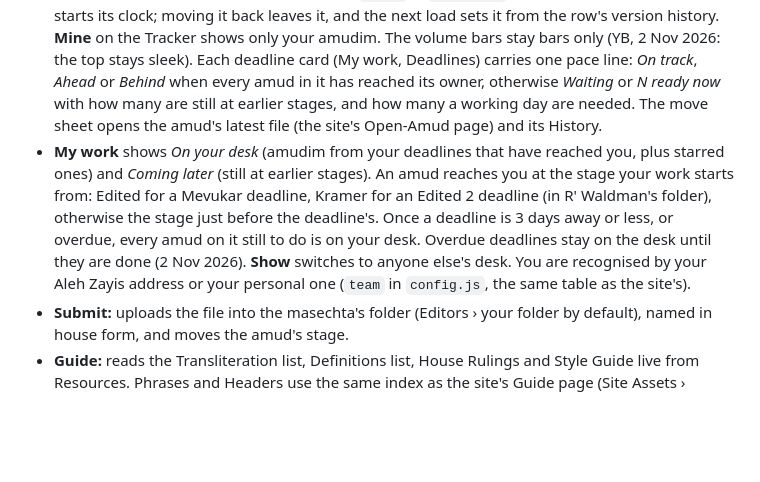
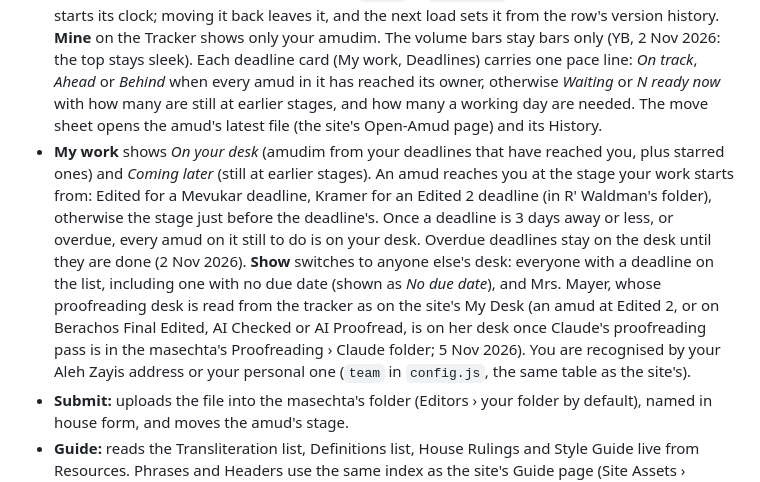
Before and after one commit to Yaakov-Bressler/mdy-team-app, a Markdown page: README.md, the part around the change. Rendered like a GitHub page; blank space fills up the shorter version.

Commit message:
README: Show includes undated deadlines' owners and Mrs. Mayer
Co-Authored-By: Claude Opus 5.5 <noreply@anthropic.com>
Claude-Session: https://claude.ai/code/session_01BRBrBzdUPDFJHyvcBUDNQV

```diff
--- a/README.md
+++ b/README.md
@@ -18,7 +18,7 @@ The app is a static page. It signs each person in with Microsoft and talks to th
 
 - **Tracker:** reads and updates the Amud Tracker list (any team member can move a stage). At the top, as on the site's Workflow page, one bar per volume in production (`volumes` in `config.js`), with Final and Closed shown together as Final. The Meilah volume (Meilah, Kinnim, Tamid, Middos) runs on eight stages only, set in `workflows` in `config.js`: Open, Generated, Edited, Mevukar, Kramer, Edited 2, Proofread, Final. The move sheet, Submit and the bars offer only those for its amudim. Kerisos (28 Oct 2026) runs on one list for New and Old rows alike: Open, Generated, Edited, Reviewed, Mevukar, Kramer, Edited 2, Proofread, Final. Berachos (from its go-live, YB 3 Nov 2026) has its own volume bar and nine stages: Open, Generated, Edited, Mevukar, Final Edited, AI Checked, AI Proofread, Proofread, Final; its deadlines can also be "Final Edited (final editors)", and a Done when choice with no Berachos stage (Post Kramer, Edited 2) leaves Berachos rows out rather than counting them done, as the site's deadlines core 2026-11-03-01 does. Written, Run, Post Kramer, Mevukar 2, Edited 3 and Review 2 are gone from Kerisos and Closed is now Final; a row still on one of them stays there until someone moves it, and Next/Submit suggest the stage that replaced it (`retiredNext`).
   Since 2 Nov 2026, as on the site's Workflow page: each amud shows how long it has been in its stage (the tracker's StageSince column; amber after a week, red after two, `stale` in `config.js`). Moving an amud forward starts its clock; moving it back leaves it, and the next load sets it from the row's version history. **Mine** on the Tracker shows only your amudim. The volume bars stay bars only (YB, 2 Nov 2026: the top stays sleek). Each deadline card (My work, Deadlines) carries one pace line: *On track*, *Ahead* or *Behind* when every amud in it has reached its owner, otherwise *Waiting* or *N ready now* with how many are still at earlier stages, and how many a working day are needed. The move sheet opens the amud's latest file (the site's Open-Amud page) and its History.
-- **My work** shows *On your desk* (amudim from your deadlines that have reached you, plus starred ones) and *Coming later* (still at earlier stages). An amud reaches you at the stage your work starts from: Edited for a Mevukar deadline, Kramer for an Edited 2 deadline (in R' Waldman's folder), otherwise the stage just before the deadline's. Once a deadline is 3 days away or less, or overdue, every amud on it still to do is on your desk. Overdue deadlines stay on the desk until they are done (2 Nov 2026). **Show** switches to anyone else's desk. You are recognised by your Aleh Zayis address or your personal one (`team` in `config.js`, the same table as the site's).
+- **My work** shows *On your desk* (amudim from your deadlines that have reached you, plus starred ones) and *Coming later* (still at earlier stages). An amud reaches you at the stage your work starts from: Edited for a Mevukar deadline, Kramer for an Edited 2 deadline (in R' Waldman's folder), otherwise the stage just before the deadline's. Once a deadline is 3 days away or less, or overdue, every amud on it still to do is on your desk. Overdue deadlines stay on the desk until they are done (2 Nov 2026). **Show** switches to anyone else's desk: everyone with a deadline on the list, including one with no due date (shown as *No due date*), and Mrs. Mayer, whose proofreading desk is read from the tracker as on the site's My Desk (an amud at Edited 2, or on Berachos Final Edited, AI Checked or AI Proofread, is on her desk once Claude's proofreading pass is in the masechta's Proofreading › Claude folder; 5 Nov 2026). You are recognised by your Aleh Zayis address or your personal one (`team` in `config.js`, the same table as the site's).
 - **Submit:** uploads the file into the masechta's folder (Editors › your folder by default), named in house form, and moves the amud's stage.
 - **Guide:** reads the Transliteration list, Definitions list, House Rulings and Style Guide live from Resources. Phrases and Headers use the same index as the site's Guide page (Site Assets › MDYLookup), including the English lines with no Hebrew before them (`lines-<masechta>.json`).
   Spelling, Phrases, Headers and Definitions also find other forms of what was typed (29 Oct 2026, `widen.js`, the same engine as the site's Guide): verb forms and plurals (says/said, bring/brought, korban/korbanos, kohen/kohanim), transliteration spellings (shemitah/shemittah, Yanai/Yannai), and in Hebrew prefixes, malei/chaser and endings (מצוה/מצות, בהמה/בהמות). They are listed after the exact results, marked *other form*; **Exact only** under the search box turns this off and is remembered on the device. Ask Chaim Levy's look-ups stay exact.
```
